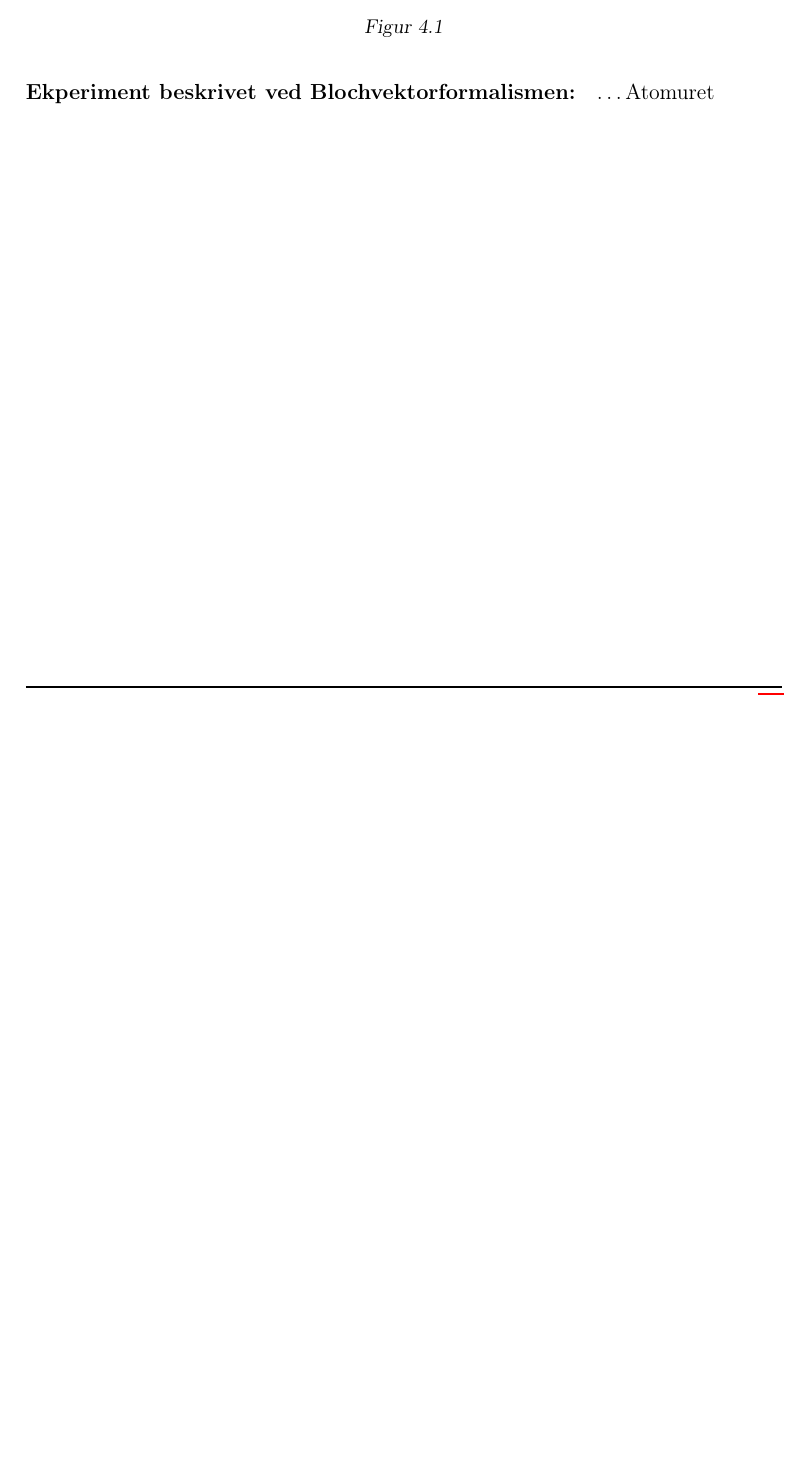
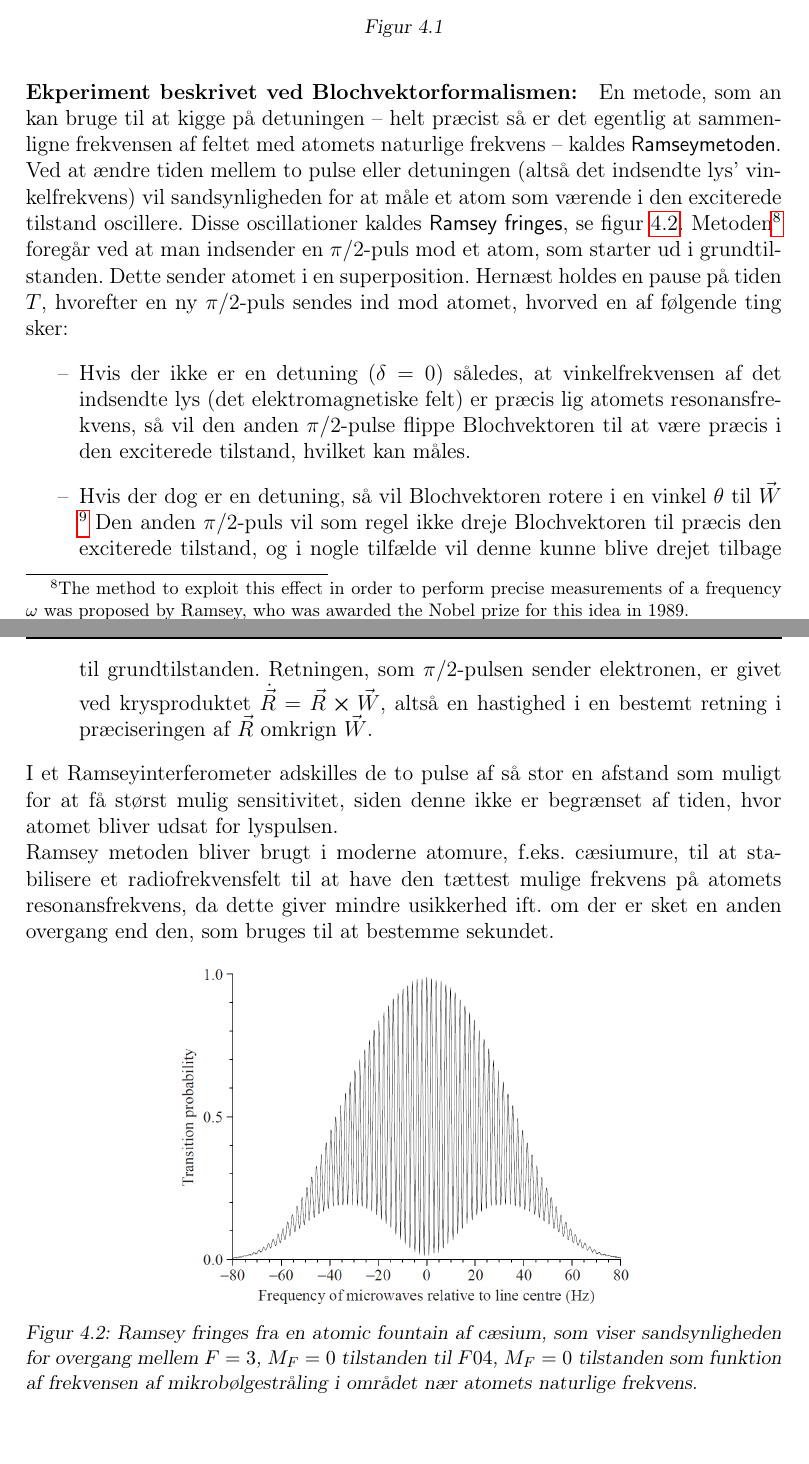
Before and after one commit to Josefine1409/AMO_Dispositioner, a LaTeX document (main.tex, which reads Q04/Q04.tex): part of page 21 of 90 before the commit and two parts of pages 21 and 22 of 91 after it, the two joined at a grey line, cut so that both start at the same text, the shorter picture padded with empty space. Compiled offline with pdfLaTeX.

Commit message:
Q04: Experiment described by the Bloch vector formalism added

```diff
--- a/Q04/Q04.tex
+++ b/Q04/Q04.tex
@@ -96,4 +96,17 @@ Af \cref{eq:Q04_DotBlochVector} følger nogle vigtige egenskaber:
 \end{figure}
 
 
-\paragraph{Ekperiment beskrivet ved Blochvektorformalismen:} \ldots Atomuret
+\paragraph{Ekperiment beskrivet ved Blochvektorformalismen:} En metode, som an kan bruge til at kigge på detuningen -- helt præcist så er det egentlig at sammenligne frekvensen af feltet med atomets naturlige frekvens -- kaldes \textsf{Ramseymetoden}. Ved at ændre tiden mellem to pulse eller detuningen (altså det indsendte lys' vinkelfrekvens) vil sandsynligheden for at måle et atom som værende i den exciterede tilstand oscillere. Disse oscillationer kaldes \textsf{Ramsey fringes}, se \cref{fig:Q04_RamseyFringes}. Metoden\footnote{The method to exploit this effect in order to perform precise measurements of a frequency $\omega$ was proposed by Ramsey, who was awarded the Nobel prize for this idea in 1989.} foregår ved at man indsender en $\pi/2$-puls mod et atom, som starter ud i grundtilstanden. Dette sender atomet i en superposition. Hernæst holdes en pause på tiden $T$, hvorefter en ny $\pi/2$-puls sendes ind mod atomet, hvorved en af følgende ting sker:
+\begin{itemize}
+    \item Hvis der ikke er en detuning ($\delta = 0$) således, at vinkelfrekvensen af det indsendte lys (det elektromagnetiske felt) er præcis lig atomets resonansfrekvens, så vil den anden $\pi/2$-pulse flippe Blochvektoren til at være præcis i den exciterede tilstand, hvilket kan måles.
+    \item Hvis der dog er en detuning, så vil Blochvektoren rotere i en vinkel $\theta$ til $\Vec{W}$ \footnote{Jeg har læst mig til, at denne vinkel skulle være $\delta T$. \url{https://www.physik.hu-berlin.de/de/nano/lehre/copy_of_quantenoptik09/Chapter7}, side 81.} Den anden $\pi/2$-puls vil som regel ikke dreje Blochvektoren til præcis den exciterede tilstand, og i nogle tilfælde vil denne kunne blive drejet tilbage til grundtilstanden. Retningen, som $\pi/2$-pulsen sender elektronen, er givet ved krysproduktet $\Dot{\Vec{R}} = \Vec{R} \cross \Vec{W}$, altså en hastighed i en bestemt retning i præciseringen af $\Vec{R}$ omkrign $\Vec{W}$.
+\end{itemize}
+I et Ramseyinterferometer adskilles de to pulse af så stor en afstand som muligt for at få størst mulig sensitivitet, siden denne ikke er begrænset af tiden, hvor atomet bliver udsat for lyspulsen.\\
+Ramsey metoden bliver brugt i moderne atomure, f.eks. cæsiumure, til at stabilisere et radiofrekvensfelt til at have den tættest mulige frekvens på atomets resonansfrekvens, da dette giver mindre usikkerhed ift. om der er sket en anden overgang end den, som bruges til at bestemme sekundet.
+
+\begin{figure}[!h]
+    \centering
+    \includegraphics[width=.6\textwidth]{Q04/images/RamseyFringes.PNG}
+    \caption{Ramsey fringes fra en atomic fountain af cæsium, som viser sandsynligheden for overgang mellem $F = 3$, $M_F = 0$ tilstanden til $F 0 4$, $M_F = 0$ tilstanden som funktion af frekvensen af mikrobølgestråling i området nær atomets naturlige frekvens.}
+    \label{fig:Q04_RamseyFringes}
+\end{figure}
```
Also changed, not shown: Q04/images/RamseyFringes.PNG (added).
